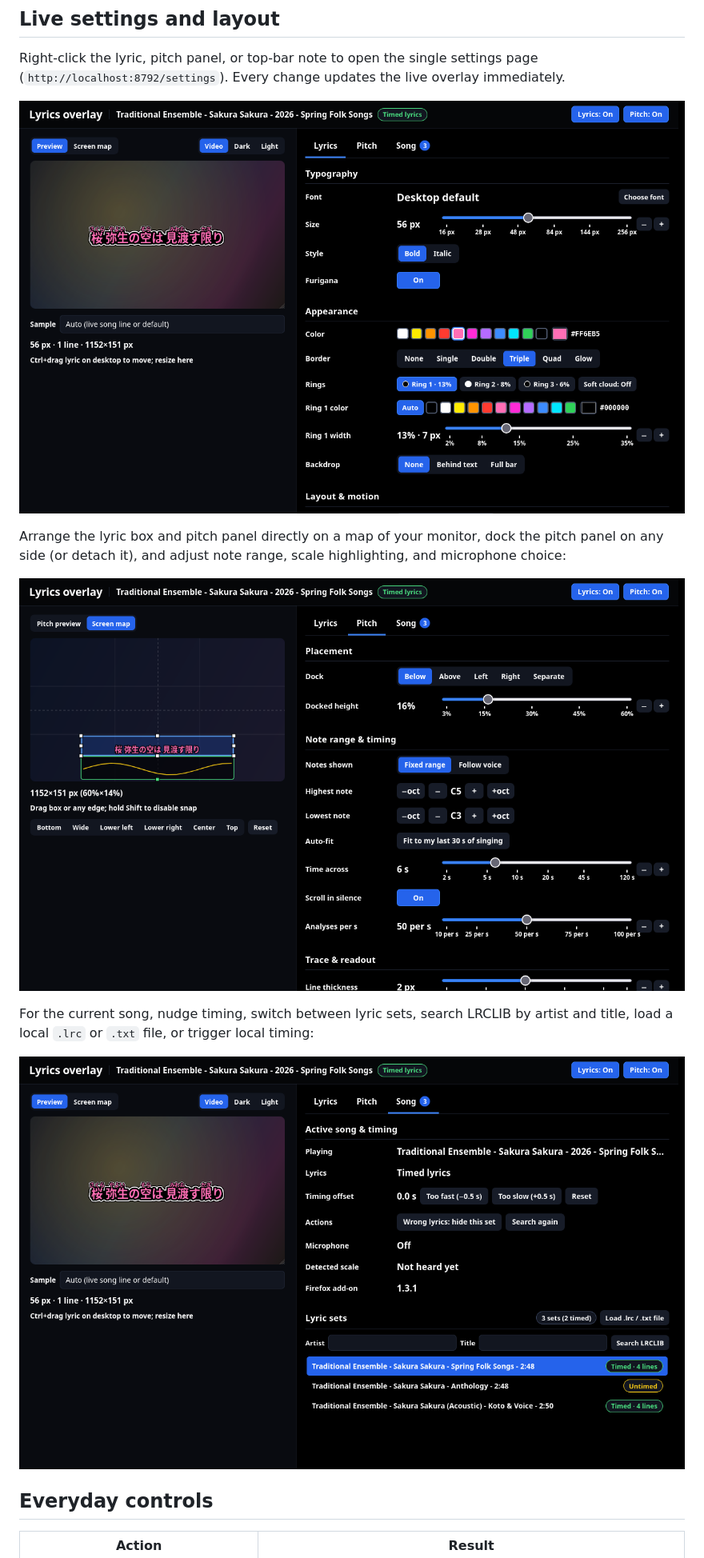
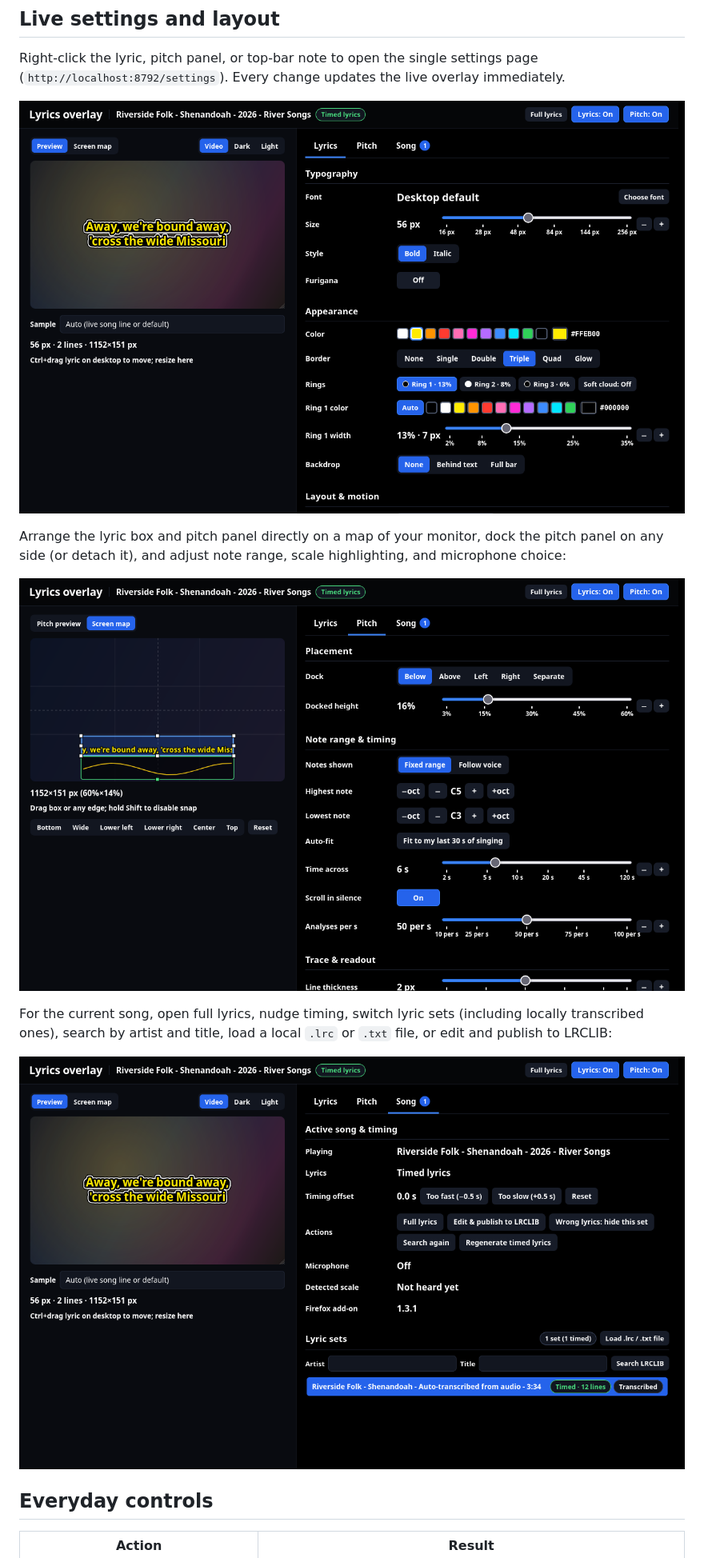
Before and after one commit to ernop/lyrics-overlay, a Markdown page: README.md, the part around one of its changes. Shown at 80% size. Drawn GitHub-style; pictures changed too: docs/settings-map.png, docs/settings-song.png, docs/settings.png.

Commit message:
Update README and English-first screenshots for local timing and Full lyrics view

```diff
--- a/README.md
+++ b/README.md
@@ -50,6 +64,7 @@ highlighting, and microphone choice:
 
 ![Settings page — Screen map and Pitch tab](docs/settings-map.png)
 
-For the current song, nudge timing, switch between lyric sets, search LRCLIB by
-artist and title, load a local `.lrc` or `.txt` file, or trigger local timing:
+For the current song, open full lyrics, nudge timing, switch lyric sets
+(including locally transcribed ones), search by artist and title, load a local
+`.lrc` or `.txt` file, or edit and publish to LRCLIB:
 
```
Also changed, not shown: other parts of README.md (+27 -11 lines), docs/operations.md (+3 -3 lines), docs/full-lyrics.png (added), docs/workspace.png, 5 other files.
